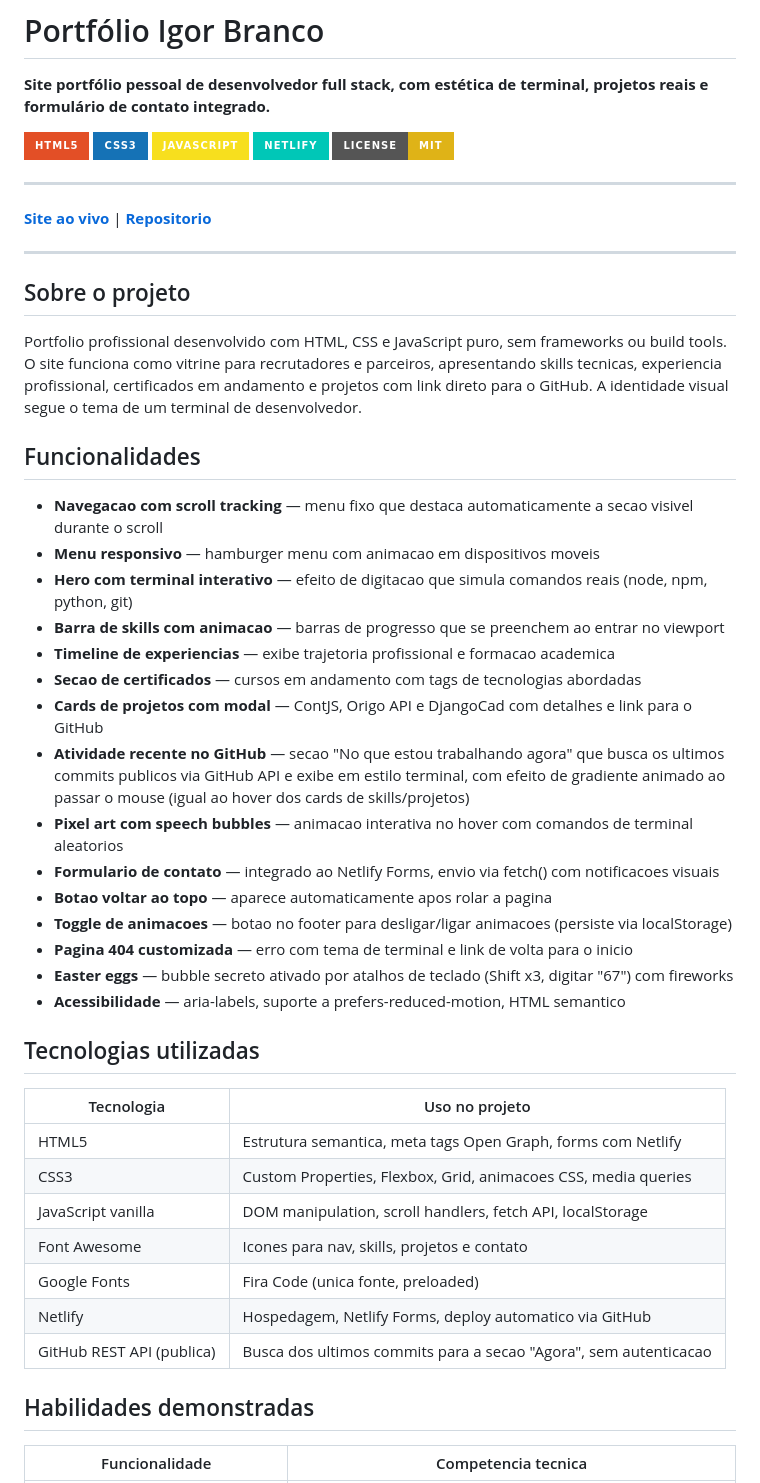
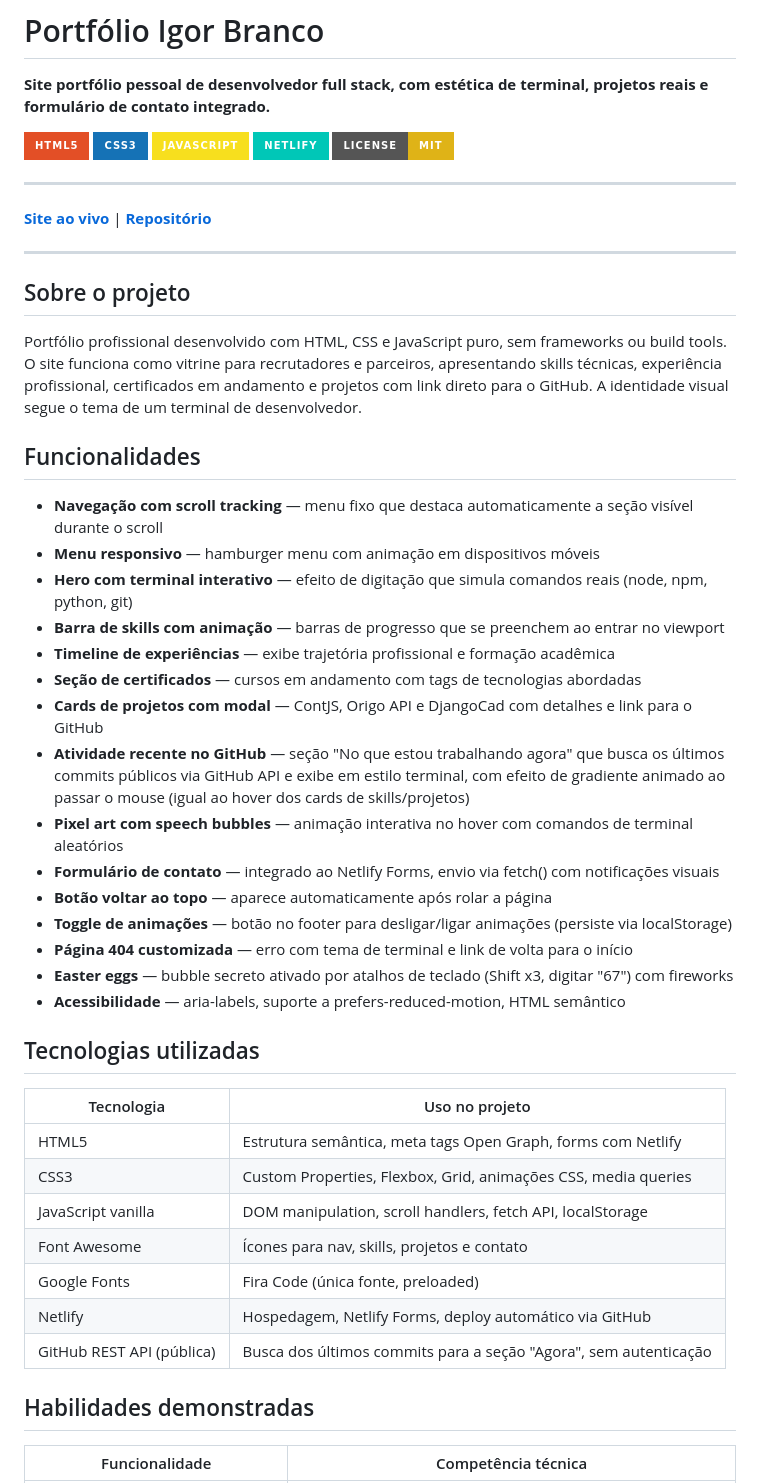
Before and after one commit to igordesouzabranco/portfolio-igor-branco, a Markdown page: README.md, the part around one of its changes. Rendered like a GitHub page; badges without logos.

Commit message:
docs: revisão ortográfica e de acentuação do README

```diff
--- a/README.md
+++ b/README.md
@@ -10,45 +10,45 @@
 
 ---
 
-**[Site ao vivo](https://portifolioigordesouza.netlify.app/)** | **[Repositorio](https://github.com/igordesouzabranco/portfolio-igor-branco)**
+**[Site ao vivo](https://portifolioigordesouza.netlify.app/)** | **[Repositório](https://github.com/igordesouzabranco/portfolio-igor-branco)**
 
 ---
 
 ## Sobre o projeto
 
-Portfolio profissional desenvolvido com HTML, CSS e JavaScript puro, sem frameworks ou build tools. O site funciona como vitrine para recrutadores e parceiros, apresentando skills tecnicas, experiencia profissional, certificados em andamento e projetos com link direto para o GitHub. A identidade visual segue o tema de um terminal de desenvolvedor.
+Portfólio profissional desenvolvido com HTML, CSS e JavaScript puro, sem frameworks ou build tools. O site funciona como vitrine para recrutadores e parceiros, apresentando skills técnicas, experiência profissional, certificados em andamento e projetos com link direto para o GitHub. A identidade visual segue o tema de um terminal de desenvolvedor.
 
 ## Funcionalidades
 
-- **Navegacao com scroll tracking** — menu fixo que destaca automaticamente a secao visivel durante o scroll
-- **Menu responsivo** — hamburger menu com animacao em dispositivos moveis
-- **Hero com terminal interativo** — efeito de digitacao que simula comandos reais (node, npm, python, git)
-- **Barra de skills com animacao** — barras de progresso que se preenchem ao entrar no viewport
-- **Timeline de experiencias** — exibe trajetoria profissional e formacao academica
-- **Secao de certificados** — cursos em andamento com tags de tecnologias abordadas
+- **Navegação com scroll tracking** — menu fixo que destaca automaticamente a seção visível durante o scroll
+- **Menu responsivo** — hamburger menu com animação em dispositivos móveis
+- **Hero com terminal interativo** — efeito de digitação que simula comandos reais (node, npm, python, git)
+- **Barra de skills com animação** — barras de progresso que se preenchem ao entrar no viewport
+- **Timeline de experiências** — exibe trajetória profissional e formação acadêmica
+- **Seção de certificados** — cursos em andamento com tags de tecnologias abordadas
 - **Cards de projetos com modal** — ContJS, Origo API e DjangoCad com detalhes e link para o GitHub
-- **Atividade recente no GitHub** — secao "No que estou trabalhando agora" que busca os ultimos commits publicos via GitHub API e exibe em estilo terminal, com efeito de gradiente animado ao passar o mouse (igual ao hover dos cards de skills/projetos)
-- **Pixel art com speech bubbles** — animacao interativa no hover com comandos de terminal aleatorios
-- **Formulario de contato** — integrado ao Netlify Forms, envio via fetch() com notificacoes visuais
-- **Botao voltar ao topo** — aparece automaticamente apos rolar a pagina
-- **Toggle de animacoes** — botao no footer para desligar/ligar animacoes (persiste via localStorage)
-- **Pagina 404 customizada** — erro com tema de terminal e link de volta para o inicio
+- **Atividade recente no GitHub** — seção "No que estou trabalhando agora" que busca os últimos commits públicos via GitHub API e exibe em estilo terminal, com efeito de gradiente animado ao passar o mouse (igual ao hover dos cards de skills/projetos)
+- **Pixel art com speech bubbles** — animação interativa no hover com comandos de terminal aleatórios
+- **Formulário de contato** — integrado ao Netlify Forms, envio via fetch() com notificações visuais
+- **Botão voltar ao topo** — aparece automaticamente após rolar a página
+- **Toggle de animações** — botão no footer para desligar/ligar animações (persiste via localStorage)
+- **Página 404 customizada** — erro com tema de terminal e link de volta para o início
 - **Easter eggs** — bubble secreto ativado por atalhos de teclado (Shift x3, digitar "67") com fireworks
-- **Acessibilidade** — aria-labels, suporte a prefers-reduced-motion, HTML semantico
+- **Acessibilidade** — aria-labels, suporte a prefers-reduced-motion, HTML semântico
 
 ## Tecnologias utilizadas
 
 | Tecnologia | Uso no projeto |
 |---|---|
-| HTML5 | Estrutura semantica, meta tags Open Graph, forms com Netlify |
-| CSS3 | Custom Properties, Flexbox, Grid, animacoes CSS, media queries |
+| HTML5 | Estrutura semântica, meta tags Open Graph, forms com Netlify |
+| CSS3 | Custom Properties, Flexbox, Grid, animações CSS, media queries |
 | JavaScript vanilla | DOM manipulation, scroll handlers, fetch API, localStorage |
-| Font Awesome | Icones para nav, skills, projetos e contato |
-| Google Fonts | Fira Code (unica fonte, preloaded) |
-| Netlify | Hospedagem, Netlify Forms, deploy automatico via GitHub |
-| GitHub REST API (publica) | Busca dos ultimos commits para a secao "Agora", sem autenticacao |
+| Font Awesome | Ícones para nav, skills, projetos e contato |
+| Google Fonts | Fira Code (única fonte, preloaded) |
+| Netlify | Hospedagem, Netlify Forms, deploy automático via GitHub |
+| GitHub REST API (pública) | Busca dos últimos commits para a seção "Agora", sem autenticação |
 
 ## Habilidades demonstradas
 
-| Funcionalidade | Competencia tecnica |
+| Funcionalidade | Competência técnica |
 |---|---|
```
Also changed, not shown: other parts of README.md (+15 -15 lines).
